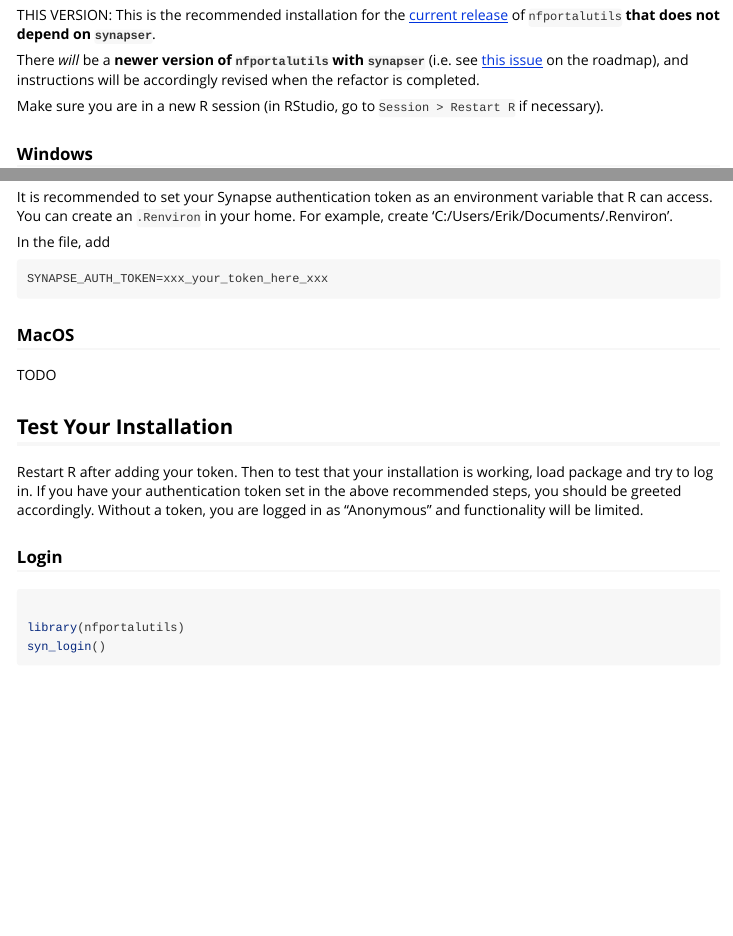
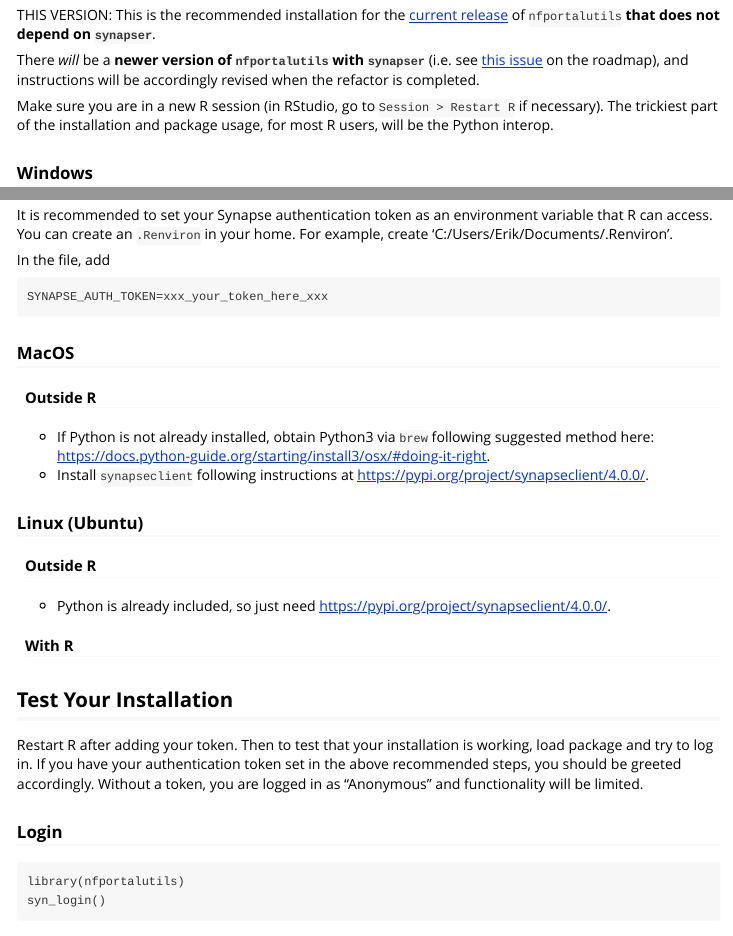
Before and after one commit to nf-osi/nfportalutils, an R Markdown document (vignettes/package-installation.Rmd): the page in a window 1100 px wide, from 130 px down, and a second part further down, joined at a grey line. Rendered offline with R 4.5, knitr and Pandoc, with nearby package versions.

Commit message:
More instructions, clear cache

````diff
--- a/vignettes/package-installation.Rmd
+++ b/vignettes/package-installation.Rmd
@@ -19,10 +19,10 @@
 THIS VERSION:
 This is the recommended installation for the [current release](https://github.com/nf-osi/nfportalutils/releases/tag/v0.9500-presynapser) of `nfportalutils` **that does not depend on `synapser`**.
 
-
 There *will* be a **newer version of `nfportalutils` with `synapser`** (i.e. see [this issue](https://github.com/nf-osi/nfportalutils/issues/94) on the roadmap), and instructions will be accordingly revised when the refactor is completed.
 
 Make sure you are in a new R session (in RStudio, go to `Session > Restart R` if necessary).
+The trickiest part of the installation and package usage, for most R users, will be the Python interop.
 
 ### Windows
 
@@ -133,7 +133,17 @@
 
 ### MacOS
 
-TODO
+#### Outside R
+
+- If Python is not already installed, obtain Python3 via `brew` following suggested method here: https://docs.python-guide.org/starting/install3/osx/#doing-it-right.
+- Install `synapseclient` following instructions at https://pypi.org/project/synapseclient/4.0.0/.
+
+### Linux (Ubuntu)
+
+#### Outside R
+- Python is already included, so just need https://pypi.org/project/synapseclient/4.0.0/.
+
+#### With R
 
 
 
@@ -146,9 +156,7 @@
 
 ### Login
 
-```{r, eval=FALSE}
-
+```
 library(nfportalutils)
 syn_login()
-
 ```
````
